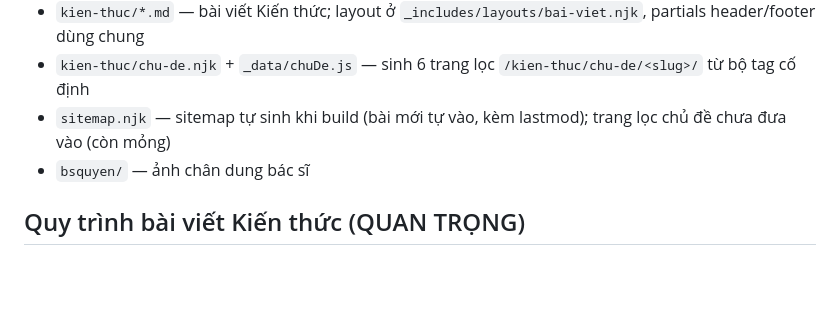
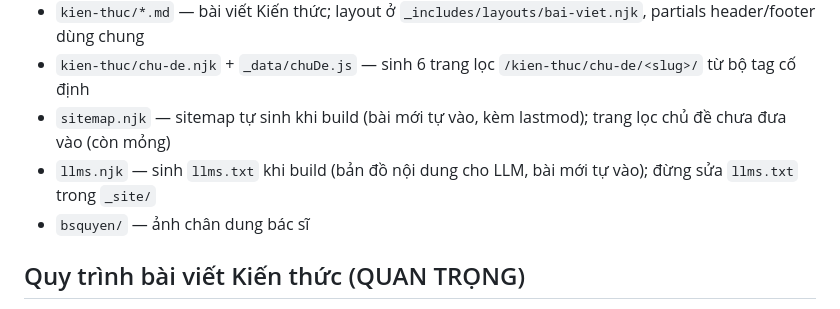
Before and after one commit to jasontruong581/bsquyen, a Markdown page: CLAUDE.md, the part around the change. Rendered like a GitHub page; blank space fills up the shorter version.

```diff
--- a/CLAUDE.md
+++ b/CLAUDE.md
@@ -17,6 +17,7 @@ Domain đã chốt: **bsquyen.com** (chưa mua — khi trỏ xong, chạy checkl
 - `kien-thuc/*.md` — bài viết Kiến thức; layout ở `_includes/layouts/bai-viet.njk`, partials header/footer dùng chung
 - `kien-thuc/chu-de.njk` + `_data/chuDe.js` — sinh 6 trang lọc `/kien-thuc/chu-de/<slug>/` từ bộ tag cố định
 - `sitemap.njk` — sitemap tự sinh khi build (bài mới tự vào, kèm lastmod); trang lọc chủ đề chưa đưa vào (còn mỏng)
+- `llms.njk` — sinh `llms.txt` khi build (bản đồ nội dung cho LLM, bài mới tự vào); đừng sửa `llms.txt` trong `_site/`
 - `bsquyen/` — ảnh chân dung bác sĩ
 
 ## Quy trình bài viết Kiến thức (QUAN TRỌNG)
```
Also changed, not shown: docs/website-placeholders-and-deploy-guide.md (+5 -4 lines).
